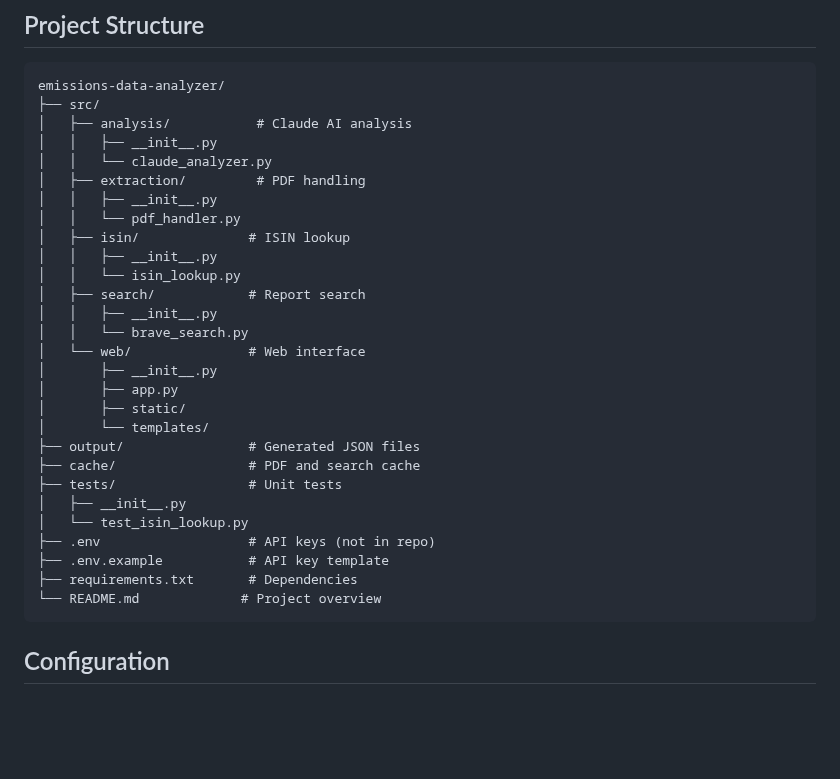
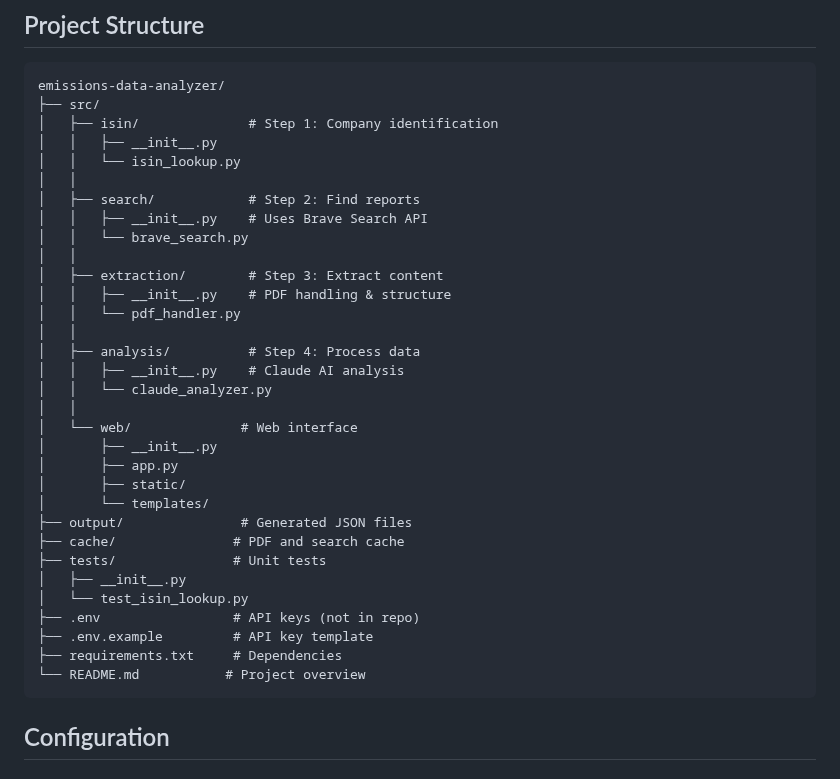
Before and after one commit to neil-72/emissions-data-analyzer, a Markdown page: DOCUMENTATION.md, the part around the change. GitHub-like rendering; blank space fills up the shorter version.

````diff
--- a/DOCUMENTATION.md
+++ b/DOCUMENTATION.md
@@ -5,32 +5,36 @@
 ```
 emissions-data-analyzer/
 ├── src/
-│   ├── analysis/           # Claude AI analysis
-│   │   ├── __init__.py
-│   │   └── claude_analyzer.py
-│   ├── extraction/         # PDF handling
-│   │   ├── __init__.py
-│   │   └── pdf_handler.py
-│   ├── isin/              # ISIN lookup
+│   ├── isin/              # Step 1: Company identification
 │   │   ├── __init__.py
 │   │   └── isin_lookup.py
-│   ├── search/            # Report search
-│   │   ├── __init__.py
+│   │
+│   ├── search/            # Step 2: Find reports
+│   │   ├── __init__.py    # Uses Brave Search API
 │   │   └── brave_search.py
-│   └── web/               # Web interface
+│   │
+│   ├── extraction/        # Step 3: Extract content
+│   │   ├── __init__.py    # PDF handling & structure
+│   │   └── pdf_handler.py
+│   │
+│   ├── analysis/          # Step 4: Process data
+│   │   ├── __init__.py    # Claude AI analysis
+│   │   └── claude_analyzer.py
+│   │
+│   └── web/              # Web interface
 │       ├── __init__.py
 │       ├── app.py
 │       ├── static/
 │       └── templates/
-├── output/                # Generated JSON files
-├── cache/                 # PDF and search cache
-├── tests/                 # Unit tests
+├── output/               # Generated JSON files
+├── cache/               # PDF and search cache
+├── tests/               # Unit tests
 │   ├── __init__.py
 │   └── test_isin_lookup.py
-├── .env                   # API keys (not in repo)
-├── .env.example           # API key template
-├── requirements.txt       # Dependencies
-└── README.md             # Project overview
+├── .env                 # API keys (not in repo)
+├── .env.example         # API key template
+├── requirements.txt     # Dependencies
+└── README.md           # Project overview
 ```
 
 ## Configuration
````
